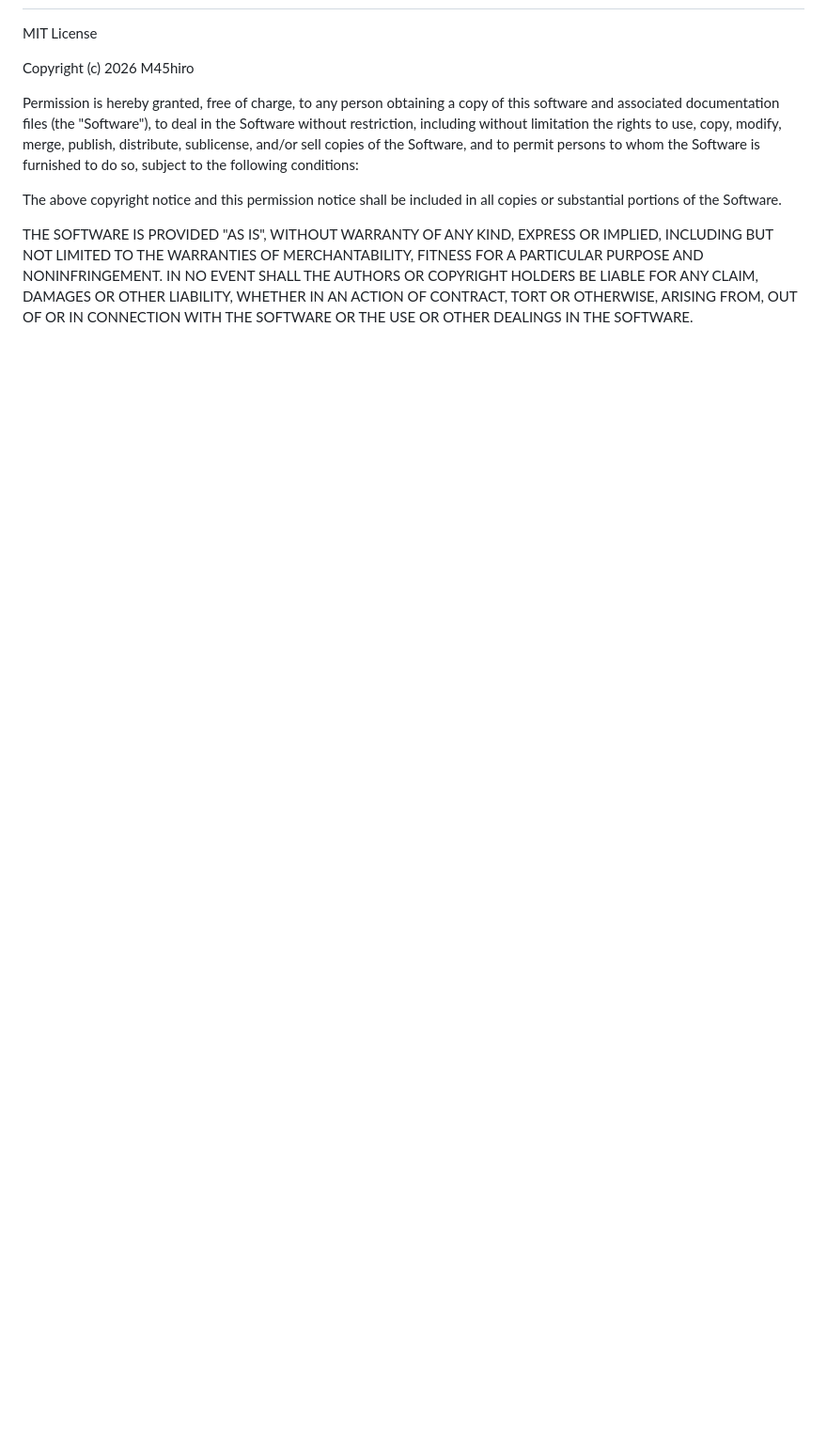
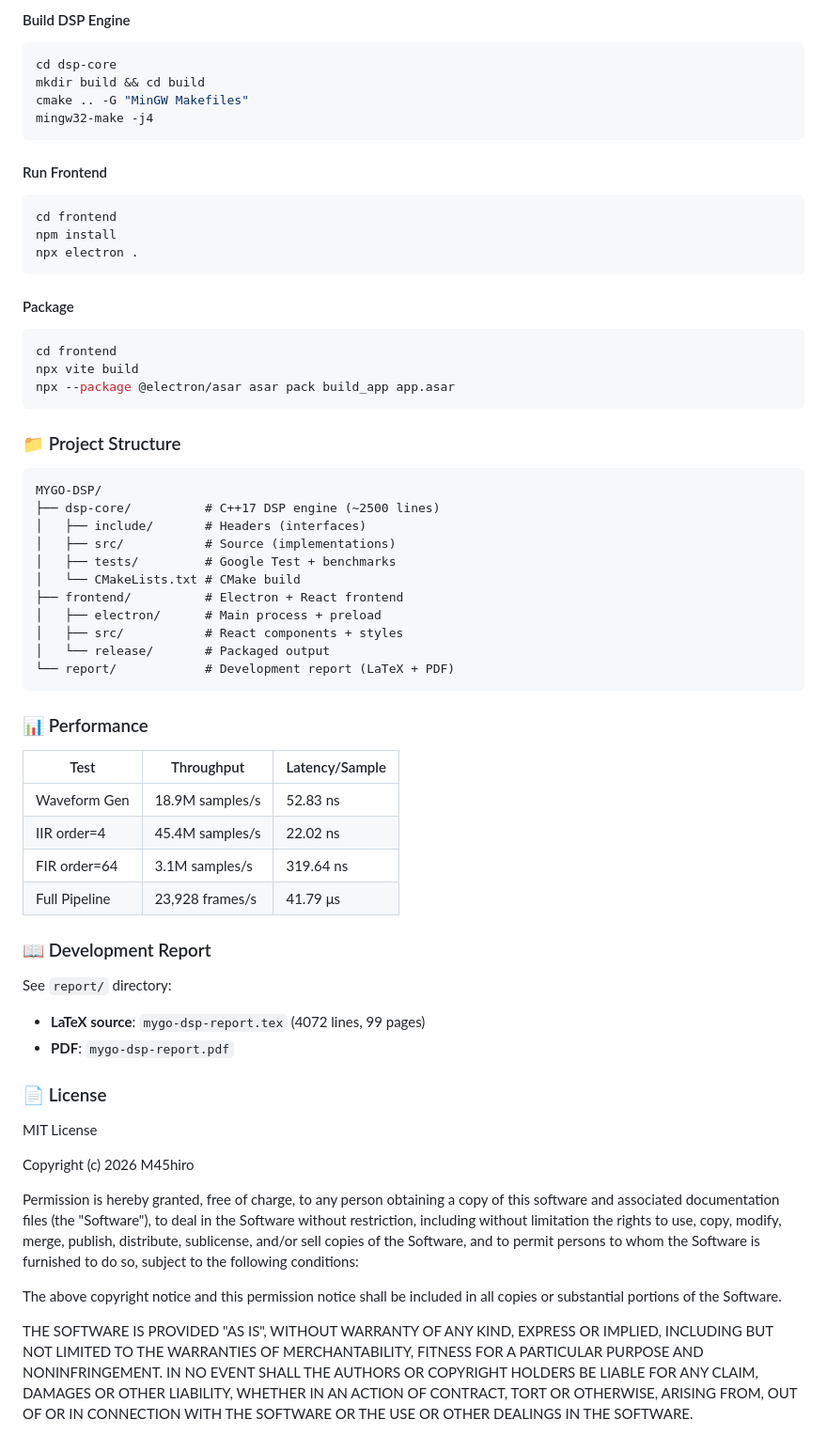
Before and after one commit to M45hiro/MYGO-DSP, a Markdown page: README.md, the part around one of its changes. Shown at 94% size. Drawn GitHub-style; blank space fills up the shorter version.

````diff
--- a/README.md
+++ b/README.md
@@ -156,22 +140,67 @@ MYGO-DSP/
+#### Build DSP Engine
+
+```bash
+cd dsp-core
+mkdir build && cd build
+cmake .. -G "MinGW Makefiles"
+mingw32-make -j4
+```
+
+#### Run Frontend
+
+```bash
+cd frontend
+npm install
+npx electron .
+```
+
+#### Package
+
+```bash
+cd frontend
+npx vite build
+npx --package @electron/asar asar pack build_app app.asar
+```
+
+### 📁 Project Structure
+
+```
+MYGO-DSP/
+├── dsp-core/          # C++17 DSP engine (~2500 lines)
+│   ├── include/       # Headers (interfaces)
+│   ├── src/           # Source (implementations)
+│   ├── tests/         # Google Test + benchmarks
+│   └── CMakeLists.txt # CMake build
+├── frontend/          # Electron + React frontend
+│   ├── electron/      # Main process + preload
+│   ├── src/           # React components + styles
+│   └── release/       # Packaged output
+└── report/            # Development report (LaTeX + PDF)
+```
+
+### 📊 Performance
+
+| Test | Throughput | Latency/Sample |
+|------|-----------|---------------|
+| Waveform Gen | 18.9M samples/s | 52.83 ns |
+| IIR order=4 | 45.4M samples/s | 22.02 ns |
+| FIR order=64 | 3.1M samples/s | 319.64 ns |
+| Full Pipeline | 23,928 frames/s | 41.79 μs |
+
+### 📖 Development Report
+
+See `report/` directory:
+- **LaTeX source**: `mygo-dsp-report.tex` (4072 lines, 99 pages)
+- **PDF**: `mygo-dsp-report.pdf`
+
+### 📄 License
 
 MIT License
 
 Copyright (c) 2026 M45hiro
 
-Permission is hereby granted, free of charge, to any person obtaining a copy
-of this software and associated documentation files (the "Software"), to deal
-in the Software without restriction, including without limitation the rights
-to use, copy, modify, merge, publish, distribute, sublicense, and/or sell
-copies of the Software, and to permit persons to whom the Software is
-furnished to do so, subject to the following conditions:
+Permission is hereby granted, free of charge, to any person obtaining a copy of this software and associated documentation files (the "Software"), to deal in the Software without restriction, including without limitation the rights to use, copy, modify, merge, publish, distribute, sublicense, and/or sell copies of the Software, and to permit persons to whom the Software is furnished to do so, subject to the following conditions:
 
-The above copyright notice and this permission notice shall be included in all
-copies or substantial portions of the Software.
+The above copyright notice and this permission notice shall be included in all copies or substantial portions of the Software.
 
-THE SOFTWARE IS PROVIDED "AS IS", WITHOUT WARRANTY OF ANY KIND, EXPRESS OR
-IMPLIED, INCLUDING BUT NOT LIMITED TO THE WARRANTIES OF MERCHANTABILITY,
-FITNESS FOR A PARTICULAR PURPOSE AND NONINFRINGEMENT. IN NO EVENT SHALL THE
-AUTHORS OR COPYRIGHT HOLDERS BE LIABLE FOR ANY CLAIM, DAMAGES OR OTHER
-LIABILITY, WHETHER IN AN ACTION OF CONTRACT, TORT OR OTHERWISE, ARISING FROM,
-OUT OF OR IN CONNECTION WITH THE SOFTWARE OR THE USE OR OTHER DEALINGS IN THE
-SOFTWARE.
+THE SOFTWARE IS PROVIDED "AS IS", WITHOUT WARRANTY OF ANY KIND, EXPRESS OR IMPLIED, INCLUDING BUT NOT LIMITED TO THE WARRANTIES OF MERCHANTABILITY, FITNESS FOR A PARTICULAR PURPOSE AND NONINFRINGEMENT. IN NO EVENT SHALL THE AUTHORS OR COPYRIGHT HOLDERS BE LIABLE FOR ANY CLAIM, DAMAGES OR OTHER LIABILITY, WHETHER IN AN ACTION OF CONTRACT, TORT OR OTHERWISE, ARISING FROM, OUT OF OR IN CONNECTION WITH THE SOFTWARE OR THE USE OR OTHER DEALINGS IN THE SOFTWARE.
````
Also changed, not shown: other parts of README.md (+89 -105 lines).
